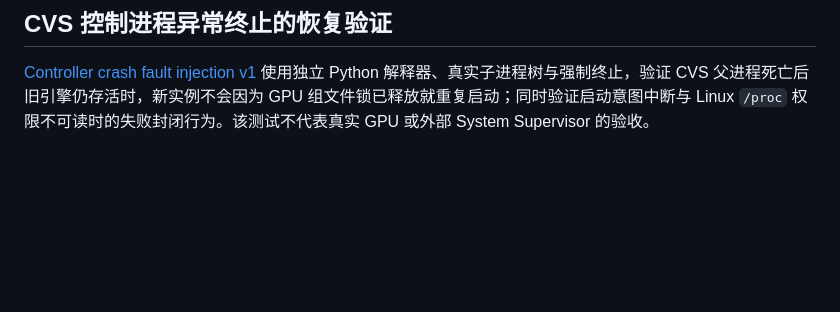
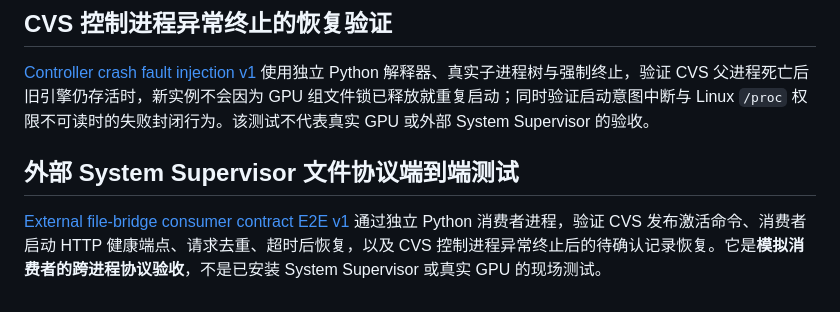
Before and after one commit to 11576865/Character-Voice-Service, a Markdown page: README.md, the part around the change. GitHub-like rendering; blank space fills up the shorter version.

Commit message:
docs: link external System Supervisor mock consumer end-to-end test and field acceptance boundary

```diff
--- a/README.md
+++ b/README.md
@@ -95,3 +95,7 @@ Windows 上建议让每个语音引擎使用自己的 Python 运行环境，并
 ## CVS 控制进程异常终止的恢复验证
 
 [Controller crash fault injection v1](docs/runtime-parent-crash-fault-injection-v1.md) 使用独立 Python 解释器、真实子进程树与强制终止，验证 CVS 父进程死亡后旧引擎仍存活时，新实例不会因为 GPU 组文件锁已释放就重复启动；同时验证启动意图中断与 Linux `/proc` 权限不可读时的失败封闭行为。该测试不代表真实 GPU 或外部 System Supervisor 的验收。
+
+## 外部 System Supervisor 文件协议端到端测试
+
+[External file-bridge consumer contract E2E v1](docs/runtime-external-consumer-contract-e2e-v1.md) 通过独立 Python 消费者进程，验证 CVS 发布激活命令、消费者启动 HTTP 健康端点、请求去重、超时后恢复，以及 CVS 控制进程异常终止后的待确认记录恢复。它是**模拟消费者的跨进程协议验收**，不是已安装 System Supervisor 或真实 GPU 的现场测试。
```
